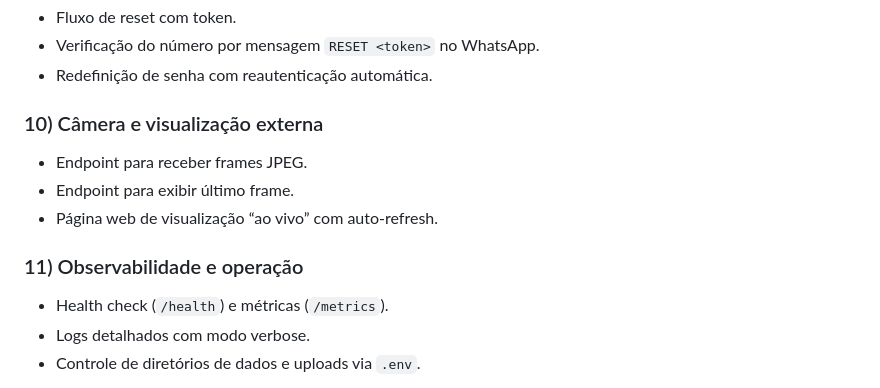
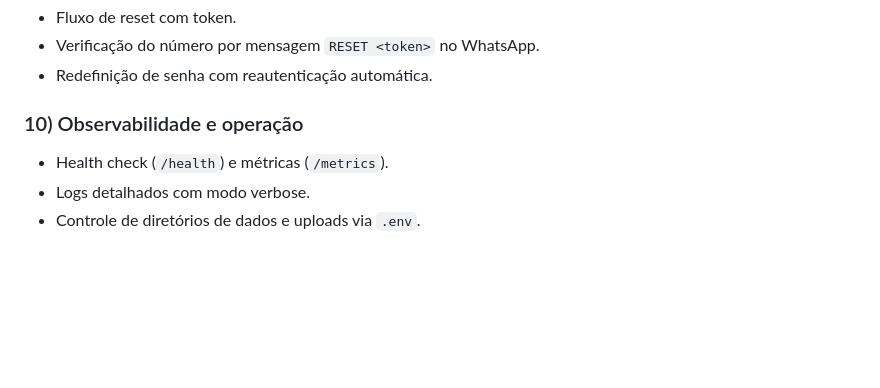
Before and after one commit to nzantunes/whatsgpt, a Markdown page: README.md, the part around the change. GitHub-like rendering; blank space fills up the shorter version.

```diff
--- a/README.md
+++ b/README.md
@@ -69,12 +69,7 @@ WhatsGPT é uma plataforma web para conectar números do WhatsApp via QR Code e
 - Verificação do número por mensagem `RESET <token>` no WhatsApp.
 - Redefinição de senha com reautenticação automática.
 
-### 10) Câmera e visualização externa
-- Endpoint para receber frames JPEG.
-- Endpoint para exibir último frame.
-- Página web de visualização “ao vivo” com auto-refresh.
-
-### 11) Observabilidade e operação
+### 10) Observabilidade e operação
 - Health check (`/health`) e métricas (`/metrics`).
 - Logs detalhados com modo verbose.
 - Controle de diretórios de dados e uploads via `.env`.
```
